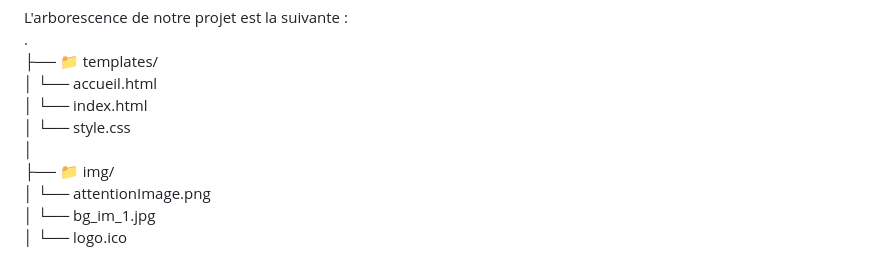
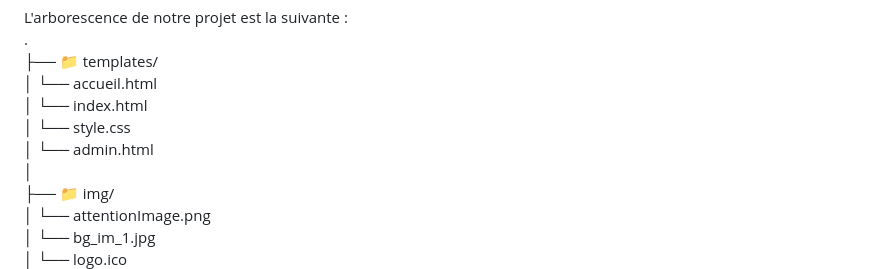
Before and after one commit to dice1-nat20/LinkLeaks_BDX-C_DeliveryProject_P2_2026, a Markdown page: README.md, the part around the change. Rendered like a GitHub page.

```diff
--- a/README.md
+++ b/README.md
@@ -41,6 +41,7 @@
     │   └── accueil.html    <br>
     │   └── index.html    <br>
 	│   └── style.css    <br>
+	│   └── admin.html    <br>
     │   <br>
     ├── 📁 img/    <br>
 	│   └── attentionImage.png		<br>
```
